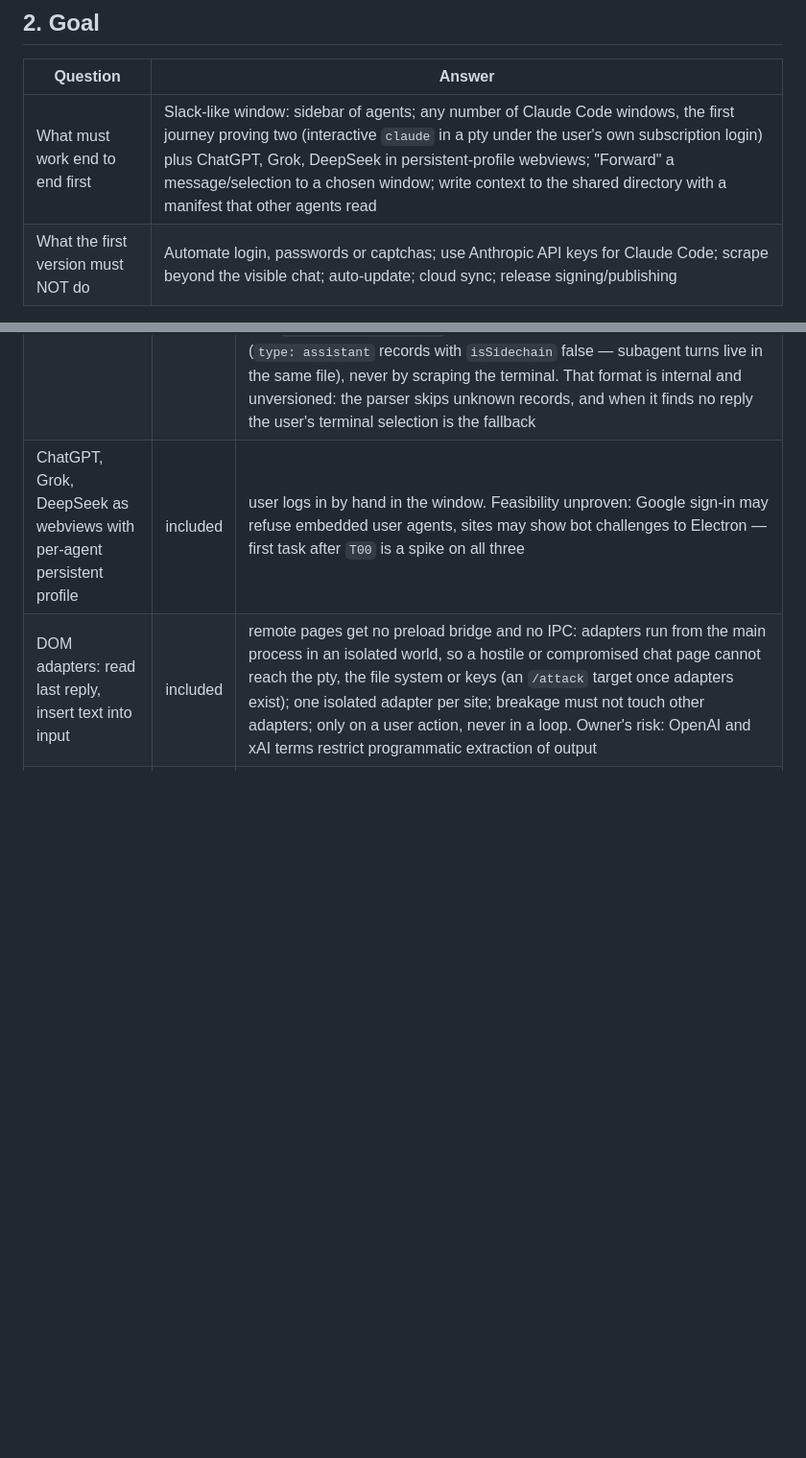
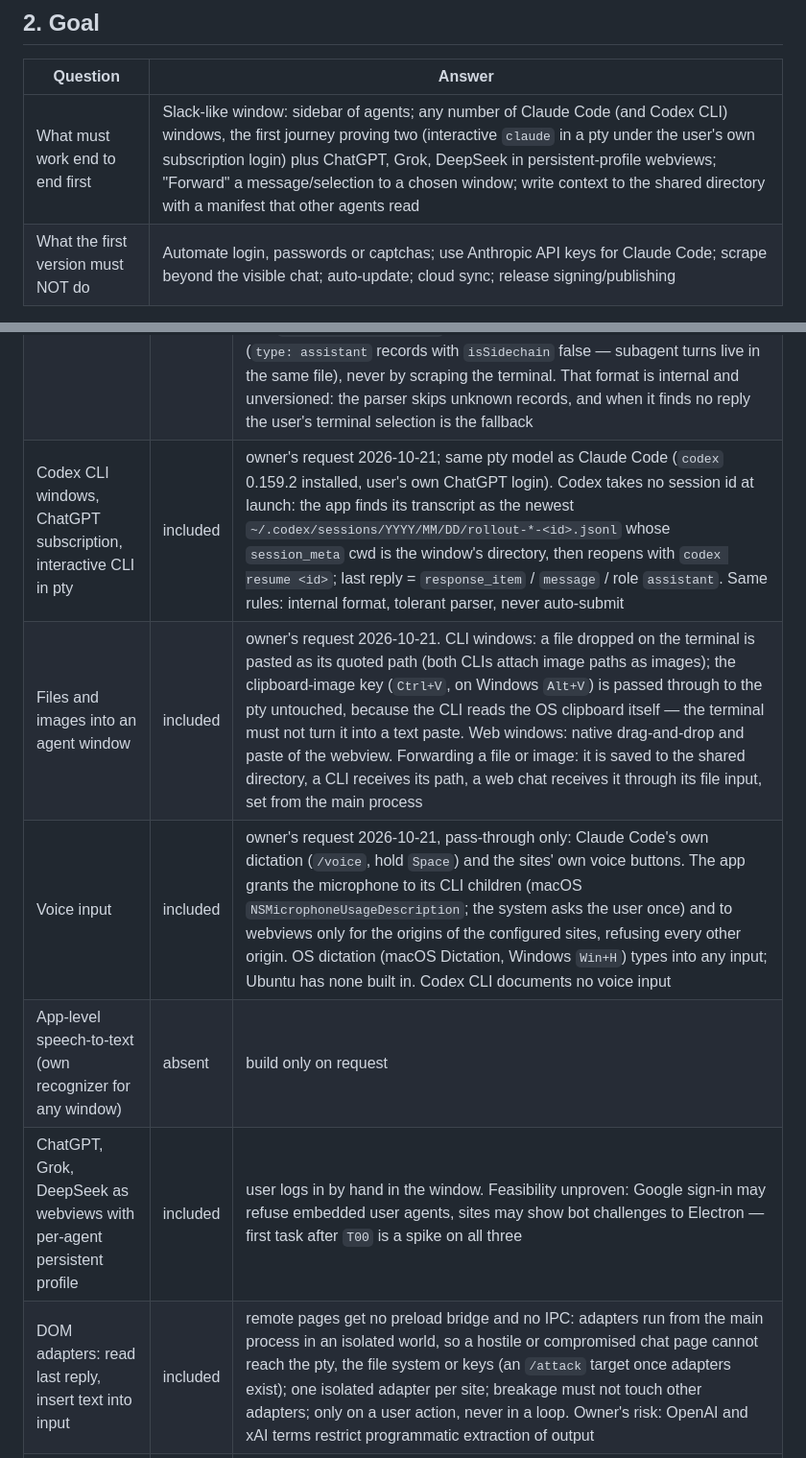
Before and after one commit to alter/AIAgentWindows, a Markdown page: docs/PROJECT.md, 2 parts joined by grey strips. Shown at 96% size. Rendered like a GitHub page; blank space fills up the shorter version.

Commit message:
intake: Codex CLI windows, files and images, voice pass-through

```diff
--- a/docs/PROJECT.md
+++ b/docs/PROJECT.md
@@ -18,7 +18,7 @@ Single source of truth for what this project is, what it contains, and what the
 
 | Question | Answer |
 |---|---|
-| What must work end to end first | Slack-like window: sidebar of agents; any number of Claude Code windows, the first journey proving two (interactive `claude` in a pty under the user's own subscription login) plus ChatGPT, Grok, DeepSeek in persistent-profile webviews; "Forward" a message/selection to a chosen window; write context to the shared directory with a manifest that other agents read |
+| What must work end to end first | Slack-like window: sidebar of agents; any number of Claude Code (and Codex CLI) windows, the first journey proving two (interactive `claude` in a pty under the user's own subscription login) plus ChatGPT, Grok, DeepSeek in persistent-profile webviews; "Forward" a message/selection to a chosen window; write context to the shared directory with a manifest that other agents read |
 | What the first version must NOT do | Automate login, passwords or captchas; use Anthropic API keys for Claude Code; scrape beyond the visible chat; auto-update; cloud sync; release signing/publishing |
 
 ## 3. Capability ledger
@@ -29,6 +29,10 @@ One state per row: `included` (present, expected to work) · `available` (partly
 |---|---|---|
 | Slack-like shell (agent sidebar, tabs, multiple windows) | included | |
 | Claude Code windows, subscription, interactive CLI in pty (xterm.js) | included | no API key; uses the installed `claude` and the user's own login. On macOS/Linux the pty starts through the user's login shell so `PATH` matches their terminal (an app launched from Dock/Finder does not inherit it); on Windows `claude` is resolved from the user's environment at spawn time. Each window has a working directory the user picks when creating it (the transcript slug derives from it); `claude` is launched there with a fresh `--session-id <uuid>` and `--add-dir <shared dir>`. Text goes in by bracketed paste into the pty; the transcript is found by its session id, `<CLAUDE_CONFIG_DIR or ~/.claude>/projects/*/<session-id>.jsonl` (the directory slug is internal and not recomputed), a reopened window resumes with `--resume <session-id>`; the last reply is read from that transcript (`type: assistant` records with `isSidechain` false — subagent turns live in the same file), never by scraping the terminal. That format is internal and unversioned: the parser skips unknown records, and when it finds no reply the user's terminal selection is the fallback |
+| Codex CLI windows, ChatGPT subscription, interactive CLI in pty | included | owner's request 2026-10-21; same pty model as Claude Code (`codex` 0.159.2 installed, user's own ChatGPT login). Codex takes no session id at launch: the app finds its transcript as the newest `~/.codex/sessions/YYYY/MM/DD/rollout-*-<id>.jsonl` whose `session_meta` cwd is the window's directory, then reopens with `codex resume <id>`; last reply = `response_item` / `message` / role `assistant`. Same rules: internal format, tolerant parser, never auto-submit |
+| Files and images into an agent window | included | owner's request 2026-10-21. CLI windows: a file dropped on the terminal is pasted as its quoted path (both CLIs attach image paths as images); the clipboard-image key (`Ctrl+V`, on Windows `Alt+V`) is passed through to the pty untouched, because the CLI reads the OS clipboard itself — the terminal must not turn it into a text paste. Web windows: native drag-and-drop and paste of the webview. Forwarding a file or image: it is saved to the shared directory, a CLI receives its path, a web chat receives it through its file input, set from the main process |
+| Voice input | included | owner's request 2026-10-21, pass-through only: Claude Code's own dictation (`/voice`, hold `Space`) and the sites' own voice buttons. The app grants the microphone to its CLI children (macOS `NSMicrophoneUsageDescription`; the system asks the user once) and to webviews only for the origins of the configured sites, refusing every other origin. OS dictation (macOS Dictation, Windows `Win+H`) types into any input; Ubuntu has none built in. Codex CLI documents no voice input |
+| App-level speech-to-text (own recognizer for any window) | absent | build only on request |
 | ChatGPT, Grok, DeepSeek as webviews with per-agent persistent profile | included | user logs in by hand in the window. Feasibility unproven: Google sign-in may refuse embedded user agents, sites may show bot challenges to Electron — first task after `T00` is a spike on all three |
 | DOM adapters: read last reply, insert text into input | included | remote pages get no preload bridge and no IPC: adapters run from the main process in an isolated world, so a hostile or compromised chat page cannot reach the pty, the file system or keys (an `/attack` target once adapters exist); one isolated adapter per site; breakage must not touch other adapters; only on a user action, never in a loop. Owner's risk: OpenAI and xAI terms restrict programmatic extraction of output |
 | Forward to another window (action + window picker) | included | forwarded text is pasted, never submitted: the user presses Enter. It is another model's output, and in a Claude Code window it reaches an agent with tools; the app never launches `claude` with `--dangerously-skip-permissions` or a weaker permission mode than the user's own |
```
